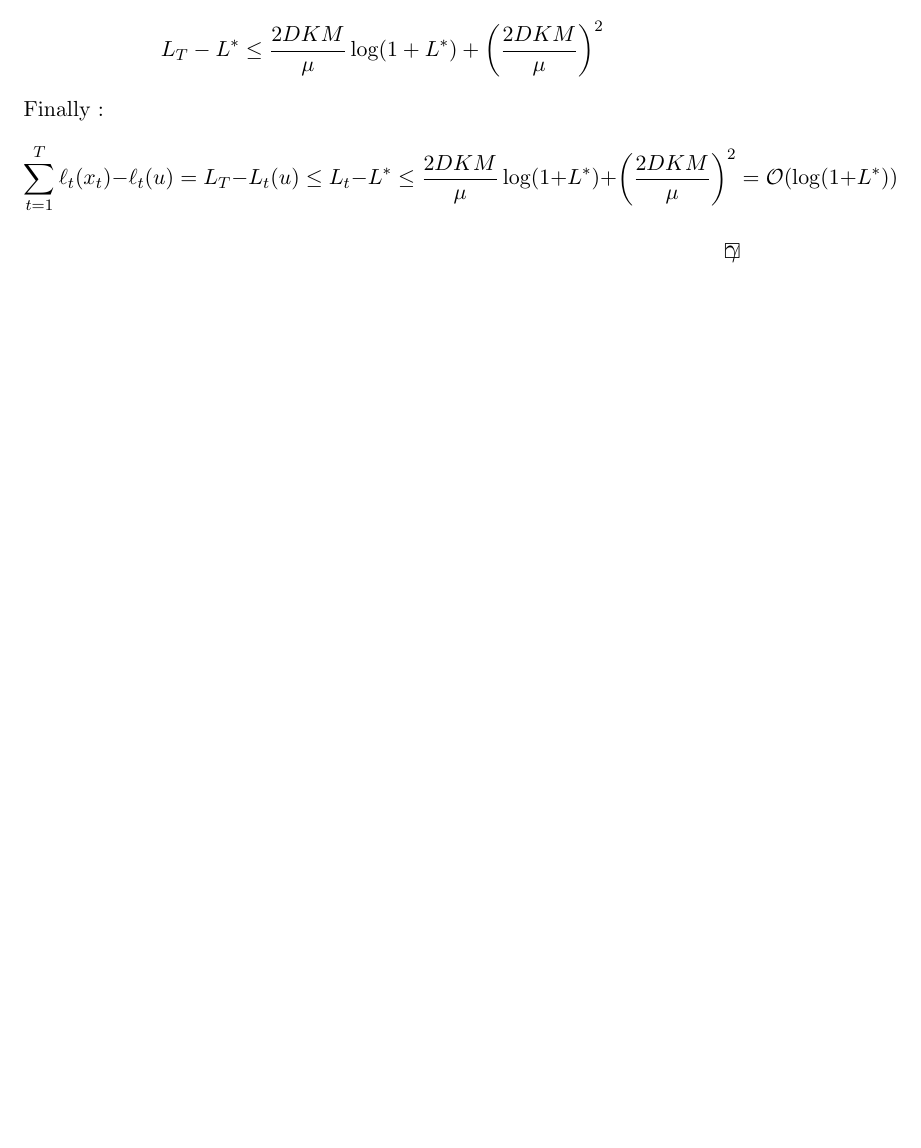
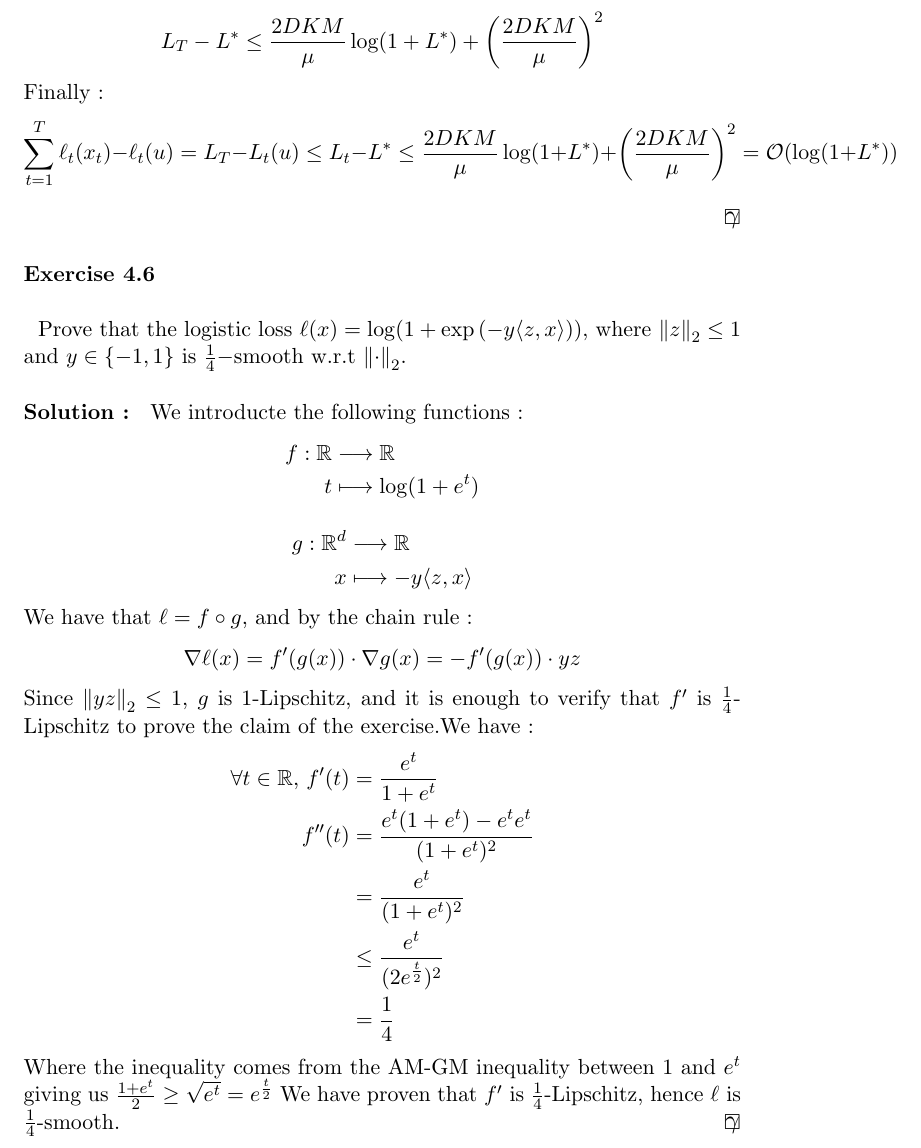
Before and after one commit to ludovicschwartz/modern_intro_OL_solutions, a LaTeX thesis (chapter_04/main.tex, which reads chapter_04/06.tex): part of page 5 of 5, cut so that both start at the same text, the shorter picture padded with empty space. Compiled offline with pdfLaTeX.

Commit message:
Added solution to exercise 4.6

```diff
--- a/chapter_04/06.tex
+++ b/chapter_04/06.tex
@@ -1,6 +1,30 @@
 %! TEX root = ./main.tex
-\begin{exercise}[TODO]{}
+\begin{exercise}[]{}
+	Prove that the logistic loss $ \ell(x) = \log(1+\exp{(-y \siprod{z}{x})}) $, where $ \norm{z}_2 \leq  1 $ and $ y\in \{ -1,1 \} $ is $ \frac{1}{4}- $smooth w.r.t $ \norm{\cdot }_2 $.
 \end{exercise}
 
-\begin{solution}[TODO]
+\begin{solution}[]
+	We introducte the following functions :
+\begin{align*}
+f: \mathbb{R}& \longrightarrow \mathbb{R} \\
+t&\longmapsto \log(1+e^t)
+\end{align*}
+\begin{align*}
+g: \mathbb{R}^d& \longrightarrow \mathbb{R} \\
+x&\longmapsto -y \siprod{z}{x}
+\end{align*}
+We have that $ \ell = f\circ g $, and by the chain rule :
+\begin{equation*}
+	\nabla \ell(x) = f^{\prime}(g(x))\cdot \nabla g(x) = -f^{\prime}(g(x))\cdot yz
+\end{equation*}
+Since $ \norm{yz}_2 \leq 1 $, $ g $ is 1-Lipschitz, and it is enough to verify that $ f^{\prime} $ is $ \frac{1}{4} $-Lipschitz to prove the claim of the exercise.We have :
+\begin{align*}
+	\forall t \in \mathbb{R},\, f^{\prime}(t) &= \frac{e^t}{1 +e^t} \\
+	f^{\prime\prime}(t) &= \frac{e^{t}(1+e^{t}) - e^{t}e^{t}}{(1+e^{t})^2} \\
+			    &= \frac{e^t}{(1+e^t)^2} \\
+			    &\leq \frac{e^t}{(2e^{\frac{t}{2}})^2} \\
+			    &= \frac{1}{4}
+\end{align*}
+Where the inequality comes from the AM-GM inequality between 1 and $ e^t $ giving us $ \frac{1 + e^t}{2} \geq \sqrt{e^t} = e^{\frac{t}{2}} $
+We have proven that $ f^{\prime} $ is $ \frac{1}{4} $-Lipschitz, hence $ \ell $ is $ \frac{1}{4} $-smooth.
 \end{solution}
```
Also changed, not shown: main.pdf.
